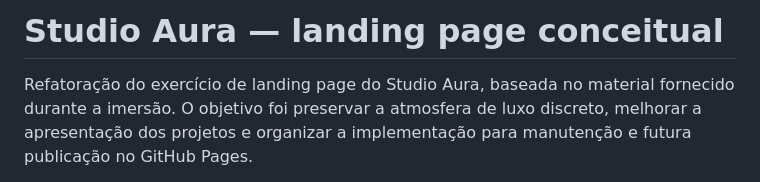
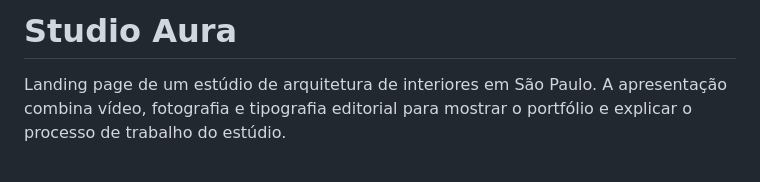
Before and after one commit to MatVolotao/landing-page-aura-design, a Markdown page: README.md, the part around one of its changes. GitHub-like rendering.

```diff
--- a/README.md
+++ b/README.md
@@ -1,4 +1,4 @@
-# Studio Aura — landing page conceitual
+# Studio Aura
 
-Refatoração do exercício de landing page do Studio Aura, baseada no material fornecido durante a imersão. O objetivo foi preservar a atmosfera de luxo discreto, melhorar a apresentação dos projetos e organizar a implementação para manutenção e futura publicação no GitHub Pages.
+Landing page de um estúdio de arquitetura de interiores em São Paulo. A apresentação combina vídeo, fotografia e tipografia editorial para mostrar o portfólio e explicar o processo de trabalho do estúdio.
 
```
Also changed, not shown: other parts of README.md (+37 -30 lines), docs/studio-aura-preview.jpg (added).
